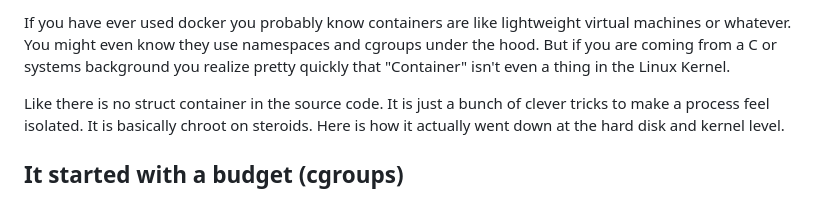
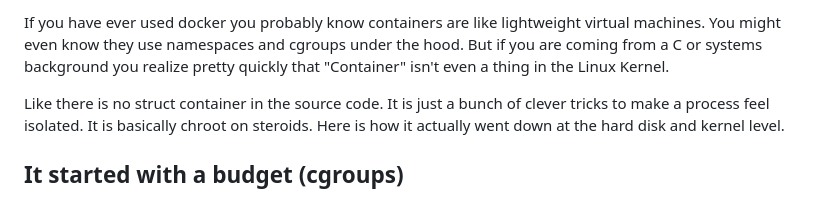
Before and after one commit to reckt32/blog, a Markdown page: posts/cgroups-and-containers.md, the part around the change. Rendered like a GitHub page.

Commit message:
final edit for blog 2

```diff
--- a/posts/cgroups-and-containers.md
+++ b/posts/cgroups-and-containers.md
@@ -1,4 +1,4 @@
-If you have ever used docker you probably know containers are like lightweight virtual machines or whatever. You might even know they use namespaces and cgroups under the hood. But if you are coming from a C or systems background you realize pretty quickly that "Container" isn't even a thing in the Linux Kernel.
+If you have ever used docker you probably know containers are like lightweight virtual machines. You might even know they use namespaces and cgroups under the hood. But if you are coming from a C or systems background you realize pretty quickly that "Container" isn't even a thing in the Linux Kernel.
 
 Like there is no struct container in the source code. It is just a bunch of clever tricks to make a process feel isolated. It is basically chroot on steroids. Here is how it actually went down at the hard disk and kernel level.
 
```
